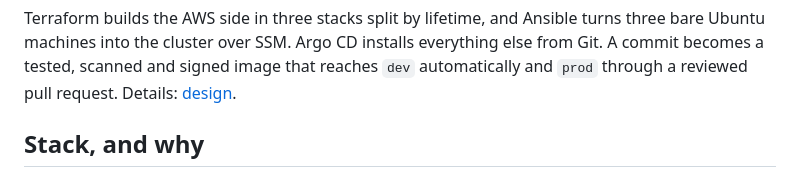
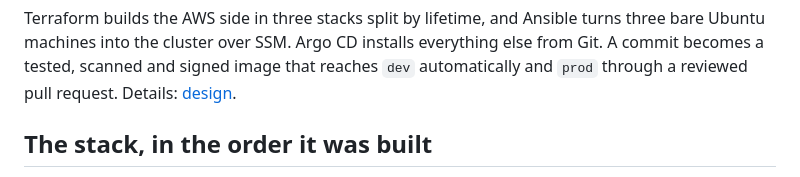
Before and after one commit to biabeogo147/Medical-RAG-Chatbot, a Markdown page: README.md, the part around one of its changes. Rendered like a GitHub page.

```diff
--- a/README.md
+++ b/README.md
@@ -84,5 +84,5 @@ machines into the cluster over SSM. Argo CD installs everything else from Git. A
 tested, scanned and signed image that reaches `dev` automatically and `prod` through a reviewed pull
 request. Details: [design](docs/selfmanaged-k8s-ops-design.md#3-architecture).
 
-## Stack, and why
+## The stack, in the order it was built
 
```
Also changed, not shown: other parts of README.md (+22 -10 lines).
